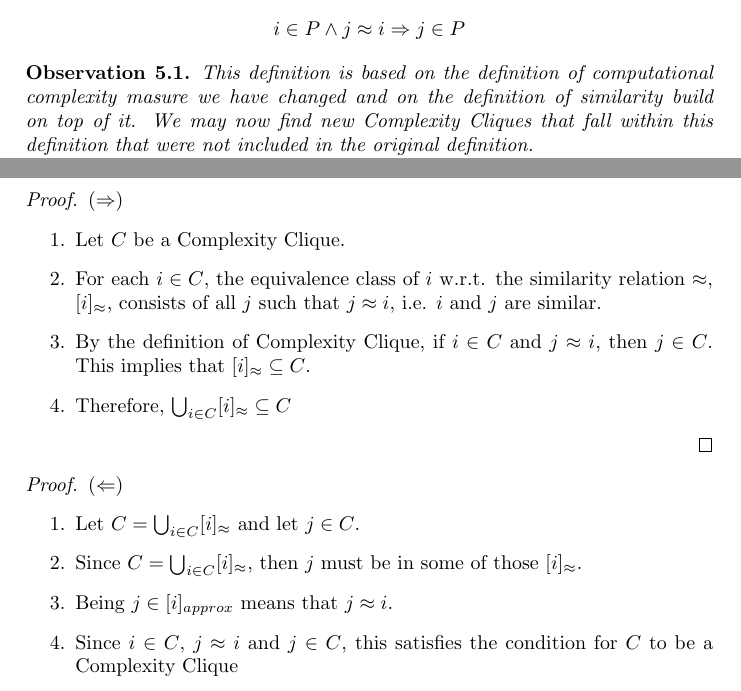
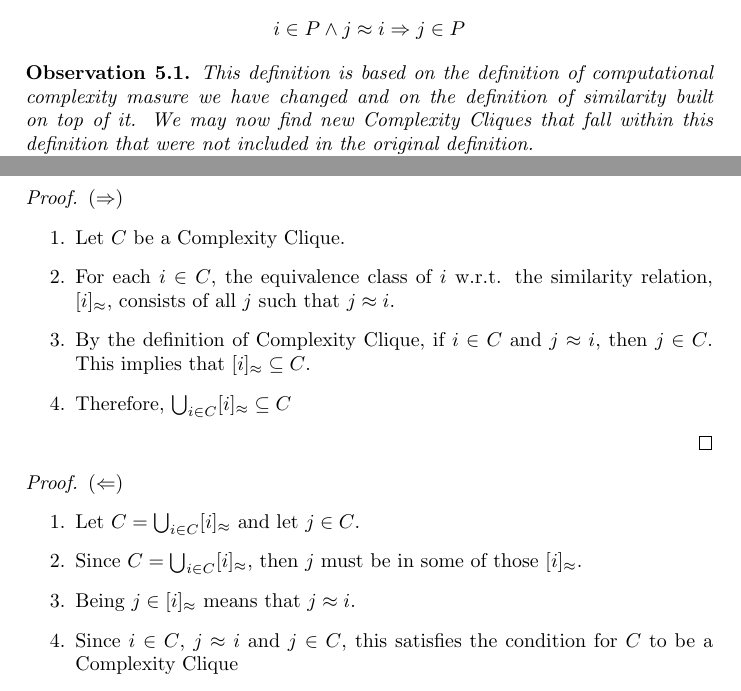
Before and after one commit to enricobragastini/relazione_tesi, a LaTeX paper (relazione.tex): two parts of pages 5 and 6 of 9, joined at a grey line, cut so that both start at the same text. Compiled offline with pdfLaTeX.

Commit message:
Fixed typos

```diff
--- a/relazione.tex
+++ b/relazione.tex
@@ -19,7 +19,7 @@
 \newtheorem{lemma}[shrd]{Lemma}
 
 
-\title{Investigating the\\Generalization of Rice's Theorem}
+\title{Study on the\\Generalization of Rice's Theorem}
 \author{Enrico Bragastini}
 \date{}
 
@@ -131,7 +133,7 @@ We say two programs are \emph{similar} when they compute the same function and h
 \end{definition}
 
 \begin{observation}
-    This definition is based on the definition of computational complexity masure we have changed and on the definition of similarity build on top of it. We may now find new Complexity Cliques that fall within this definition that were not included in the original definition.
+    This definition is based on the definition of computational complexity masure we have changed and on the definition of similarity built on top of it. We may now find new Complexity Cliques that fall within this definition that were not included in the original definition.
 
     Despite this, the concept of Complexity Clique remains valid: if $i$ is program already in a Compexity Clique $P$, every program $j$ similar to $i$ (according to our modified definition), is in $P$, whether or not their $\Phi$-functions are defined on inputs where their $\phi$-functions are not.
 \end{observation}
@@ -192,7 +194,7 @@ Any Complexity Clique is a union of similarity classes, in particular:
 \begin{proof}   $(\Rightarrow)$
     \begin{enumerate}
         \item Let $C$ be a Complexity Clique.
-        \item For each $i \in C$, the equivalence class of $i$ w.r.t. the similarity relation $\approx$, $[i]_{\approx}$, consists of all $j$ such that $j \approx i$, i.e. $i$ and $j$ are similar.
+        \item For each $i \in C$, the equivalence class of $i$ w.r.t. the similarity relation, $[i]_{\approx}$, consists of all $j$ such that $j \approx i$.
         \item By the definition of Complexity Clique, if $i\in C$ and $j \approx i$, then $j \in C$. This implies that $[i]_{\approx} \subseteq C$.
         \item Therefore, $\bigcup_{i\in C}[i]_{\approx} \subseteq C$
     \end{enumerate}
@@ -202,7 +204,7 @@ Any Complexity Clique is a union of similarity classes, in particular:
     \begin{enumerate}
         \item Let $C = \bigcup_{i \in C}[i]_{\approx}$ and let $j \in C$.
         \item Since $C = \bigcup_{i \in C}[i]_{\approx}$, then $j$ must be in some of those $[i]_{\approx}$.
-        \item Being $j \in [i]_{approx}$ means that $j \approx i$.
+        \item Being $j \in [i]_{\approx}$ means that $j \approx i$.
         \item Since $i \in C$, $j \approx i$ and $j \in C$, this satisfies the condition for $C$ to be a Complexity Clique
     \end{enumerate}
 \end{proof}
```
Also changed, not shown: relazione.pdf, relazione.tex (4 more changed lines).
